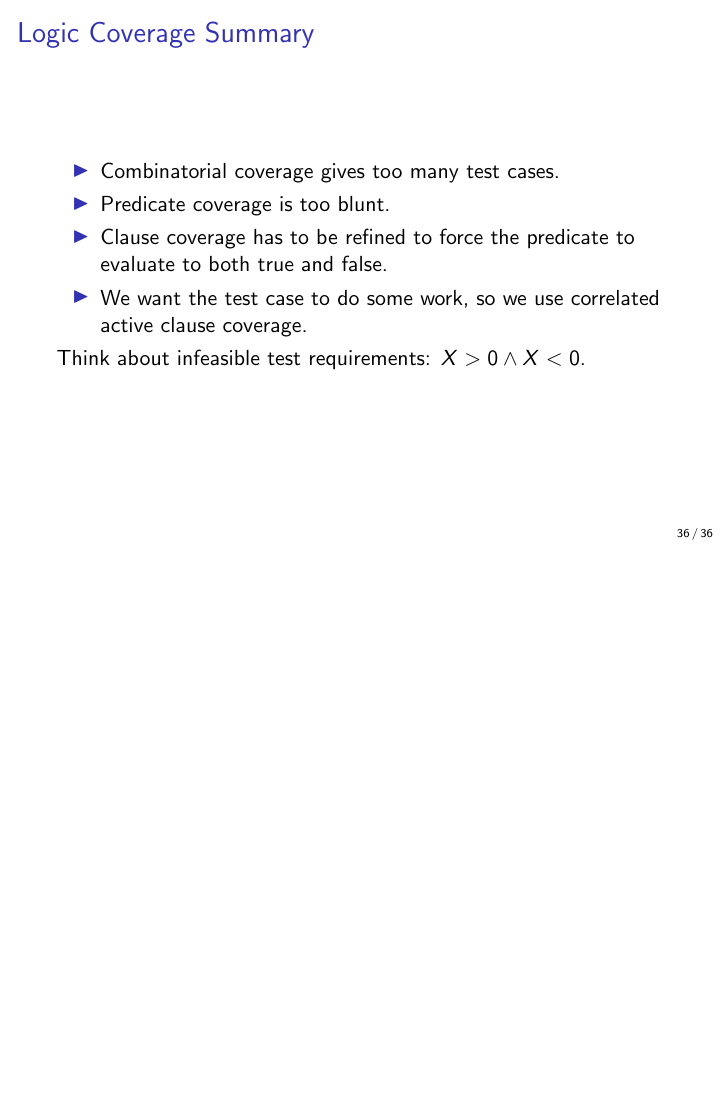
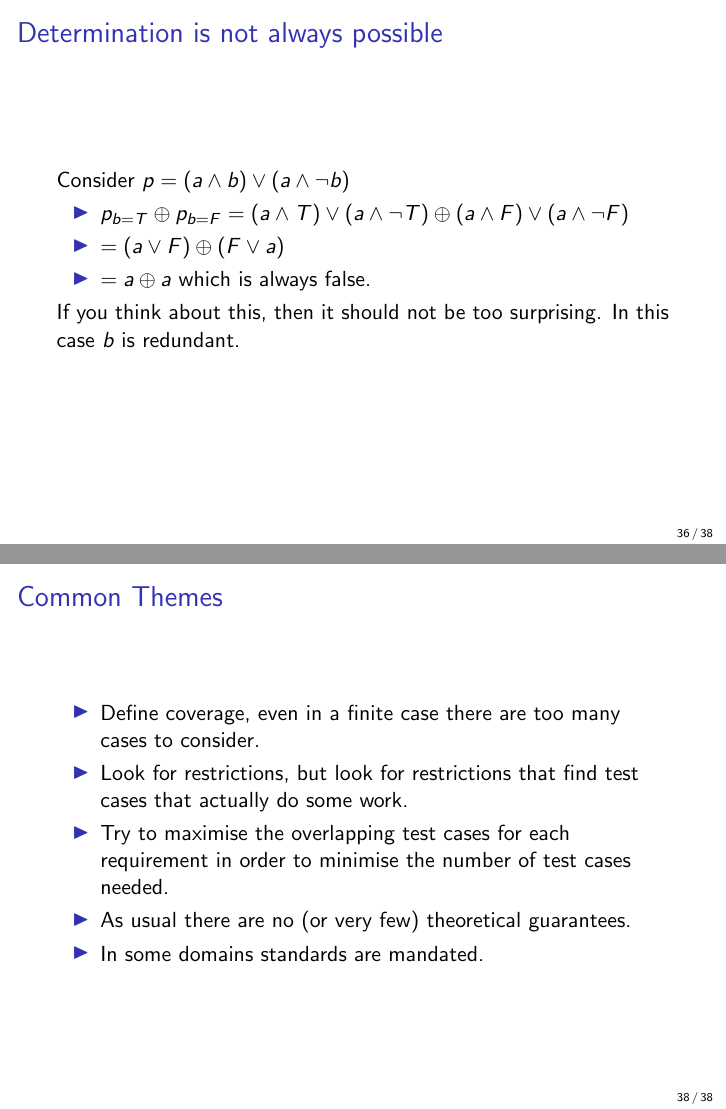
Before and after one commit to JustinKennethPearson/testingcourse, LaTeX slides (Lectures/lecture5.tex): page 36 of 36 before the commit and pages 36 and 38 of 38 after it, the two joined at a grey line, the shorter picture padded with empty space. Compiled offline with pdfLaTeX.

Commit message:
More slides for lecture5

```diff
--- a/Lectures/lecture5.tex
+++ b/Lectures/lecture5.tex
@@ -565,6 +566,17 @@ evaluate to both true and false.
 
   \end{itemize}
 \end{frame}
+\begin{frame}{Determination is not always possible}
+  Consider $p = (a\land b) \lor  (a\land \neg b)$
+  \begin{itemize}
+  \item $p_{b=T} \oplus p_{b=F} = (a\land T) \lor (a\land \neg T) \oplus
+    (a\land F) \lor (a\land \neg F)$
+  \item $=(a \lor F) \oplus (F \lor a)$
+  \item $=a \oplus a$ which is always false.
+  \end{itemize}
+If you think about this, then it should not be too surprising.  In
+this case $b$ is redundant.
+\end{frame}
 \begin{frame}{Logic Coverage Summary}
   \begin{itemize}
   \item Combinatorial coverage gives too many test cases.
@@ -572,9 +584,24 @@ evaluate to both true and false.
   \item Clause coverage has to be refined to force the predicate to
     evaluate to both true and false.
   \item We want the test case to do some work, so we use correlated
-    active clause coverage.
+    active clause coverage. The are lots of different variations, but
+    it is important to remember major, minor clauses determining a
+    predicate, requiring the predicate to be true or false. The
+    variations are then on requirements on how the clauses overlap.
   \end{itemize}
   Think about infeasible   test requirements: $X>0 \land X<0$.
+\end{frame}
+\begin{frame}{Common Themes}
+  \begin{itemize}
+  \item Define coverage, even in a finite case there are too many
+    cases to consider.
+  \item Look for restrictions, but look for restrictions that find
+    test cases that actually do some work.
+  \item Try to maximise the overlapping test cases for each
+    requirement in order to minimise the number of test cases needed.
+  \item As usual there are no (or very few) theoretical guarantees.
+  \item In some domains standards are mandated.
+  \end{itemize}
 \end{frame}
 \end{document}
 
```
Also changed, not shown: Lectures/lecture5.tex (3 more changed lines).
